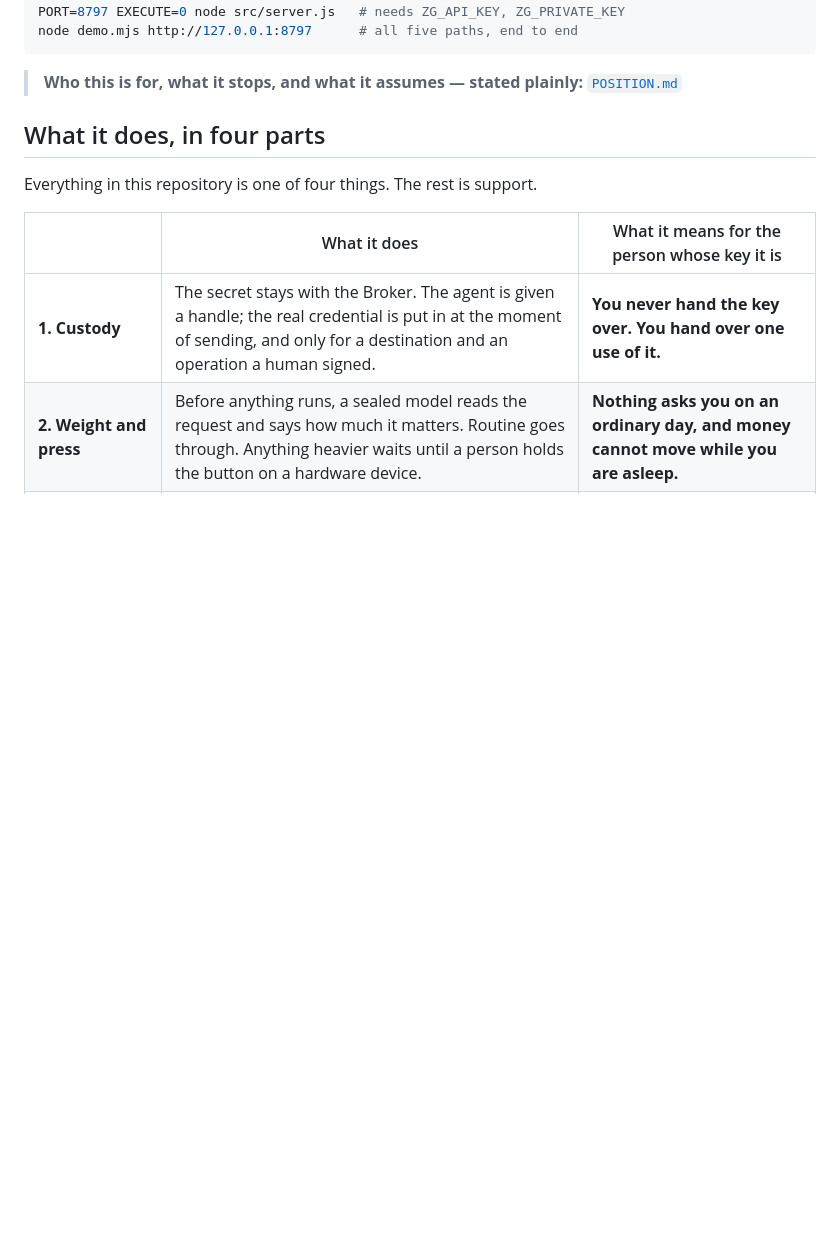
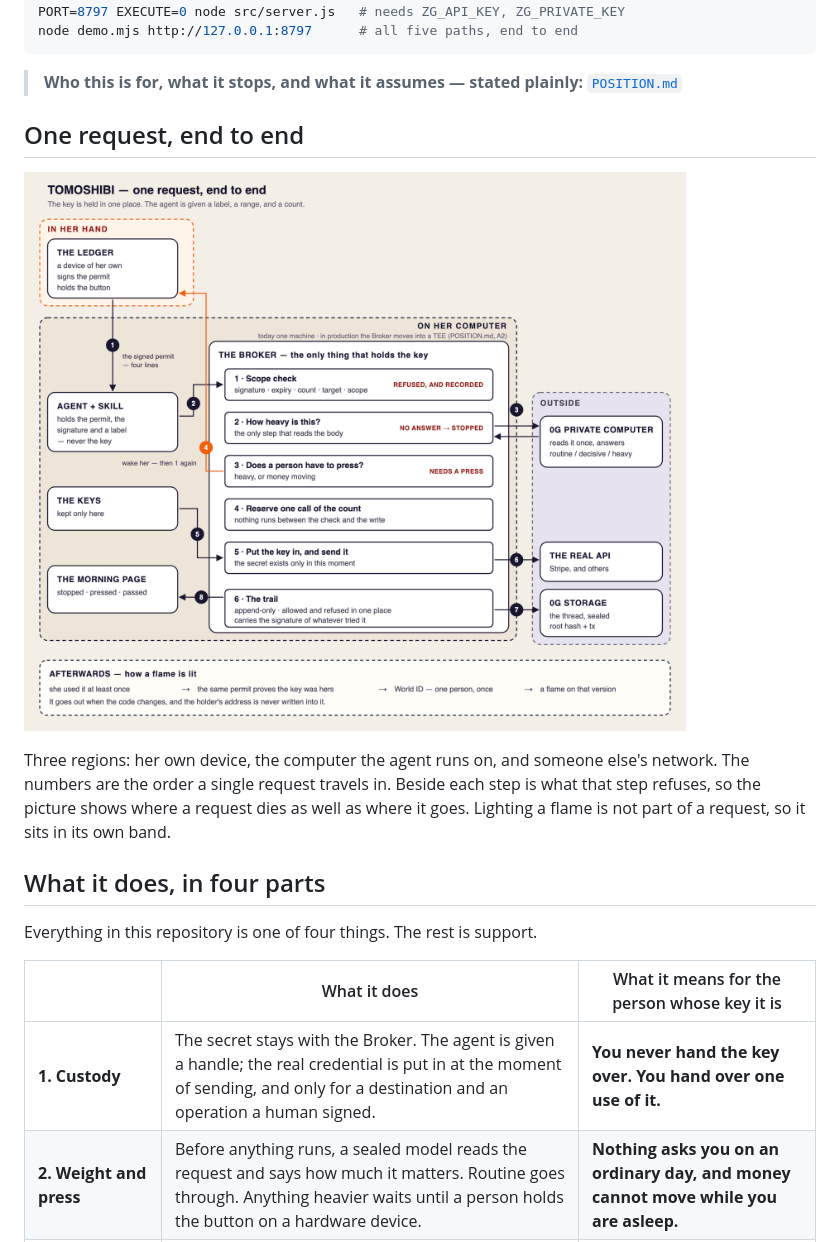
Before and after one commit to kou-uni/ethglobal-mumbai, a Markdown page: README.md, the part around the change. GitHub-like rendering; pictures changed too: assets/architecture.png; blank space fills up the shorter version.

Commit message:
Architecture: say where each box runs, and put the picture on the front page
Three dashed regions — her own device, the computer the agent runs on, and
someone else's network. Drawing the boundary makes the honest part visible:
today the keys and the Broker sit on the same machine as the agent, which is
assumption A2, so the region says so on its face rather than in a footnote.

Co-Authored-By: Claude Opus 5 <noreply@anthropic.com>

````diff
--- a/README.md
+++ b/README.md
@@ -40,6 +40,15 @@ node demo.mjs http://127.0.0.1:8797      # all five paths, end to end
 ```
 
 > **Who this is for, what it stops, and what it assumes — stated plainly:** [`POSITION.md`](POSITION.md)
+
+## One request, end to end
+
+![The whole system, with the order of the data numbered](assets/architecture.png)
+
+Three regions: her own device, the computer the agent runs on, and someone else's
+network. The numbers are the order a single request travels in. Beside each step is
+what that step refuses, so the picture shows where a request dies as well as where
+it goes. Lighting a flame is not part of a request, so it sits in its own band.
 
 ## What it does, in four parts
 
````
Also changed, not shown: 1 other file.
